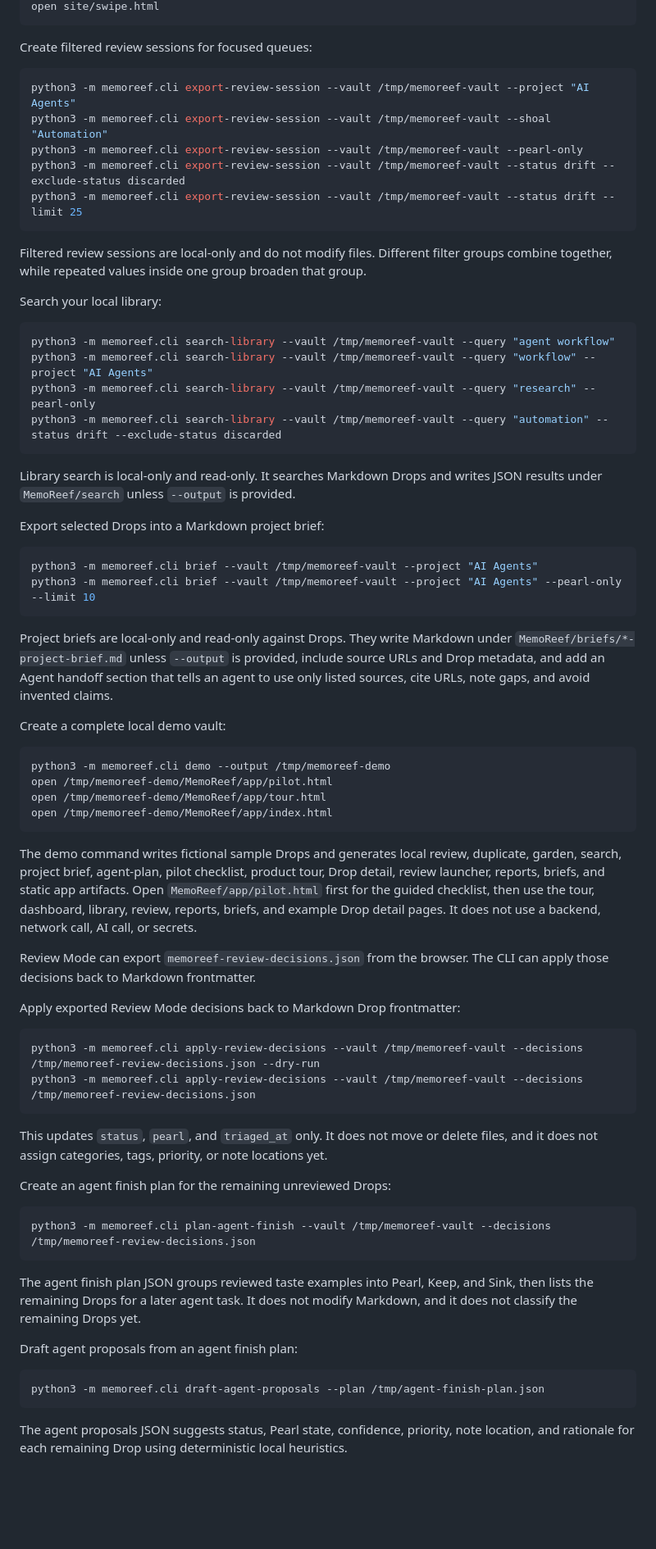
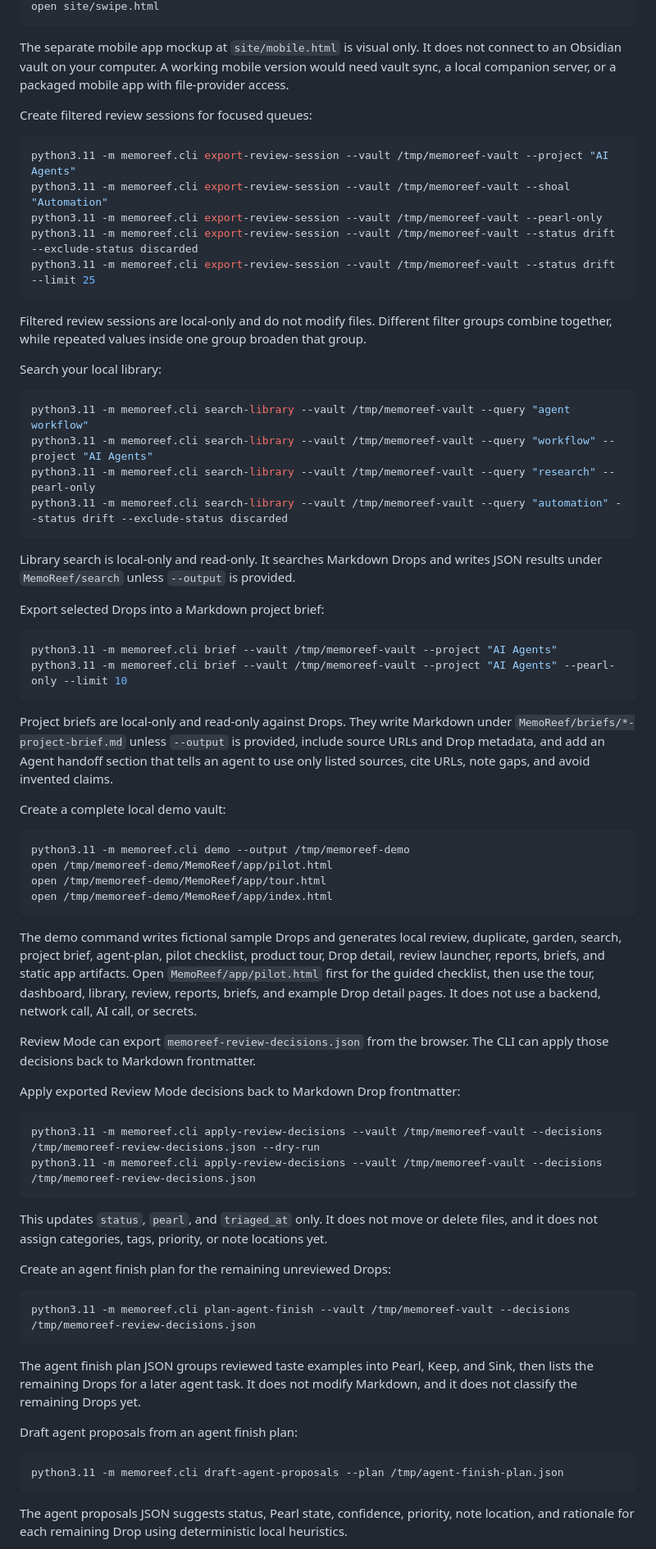
Before and after one commit to SonicSeeds/memoreef, a Markdown page: README.md, the part around the change printed below. Shown: that part at 82% size. GitHub-like rendering; blank space fills up the shorter version.

````diff
--- a/README.md
+++ b/README.md
@@ -223,14 +231,16 @@ python3 -m memoreef.cli export-review-session --vault /tmp/memoreef-vault
 open site/swipe.html
 ```
+
+The separate mobile app mockup at `site/mobile.html` is visual only. It does not connect to an Obsidian vault on your computer. A working mobile version would need vault sync, a local companion server, or a packaged mobile app with file-provider access.
 
 Create filtered review sessions for focused queues:
 
 ```bash
-python3 -m memoreef.cli export-review-session --vault /tmp/memoreef-vault --project "AI Agents"
-python3 -m memoreef.cli export-review-session --vault /tmp/memoreef-vault --shoal "Automation"
-python3 -m memoreef.cli export-review-session --vault /tmp/memoreef-vault --pearl-only
-python3 -m memoreef.cli export-review-session --vault /tmp/memoreef-vault --status drift --exclude-status discarded
-python3 -m memoreef.cli export-review-session --vault /tmp/memoreef-vault --status drift --limit 25
+python3.11 -m memoreef.cli export-review-session --vault /tmp/memoreef-vault --project "AI Agents"
+python3.11 -m memoreef.cli export-review-session --vault /tmp/memoreef-vault --shoal "Automation"
+python3.11 -m memoreef.cli export-review-session --vault /tmp/memoreef-vault --pearl-only
+python3.11 -m memoreef.cli export-review-session --vault /tmp/memoreef-vault --status drift --exclude-status discarded
+python3.11 -m memoreef.cli export-review-session --vault /tmp/memoreef-vault --status drift --limit 25
 ```
 
 Filtered review sessions are local-only and do not modify files. Different filter groups combine together, while repeated values inside one group broaden that group.
@@ -238,10 +248,10 @@ Filtered review sessions are local-only and do not modify files. Different filte
 Search your local library:
 
 ```bash
-python3 -m memoreef.cli search-library --vault /tmp/memoreef-vault --query "agent workflow"
-python3 -m memoreef.cli search-library --vault /tmp/memoreef-vault --query "workflow" --project "AI Agents"
-python3 -m memoreef.cli search-library --vault /tmp/memoreef-vault --query "research" --pearl-only
-python3 -m memoreef.cli search-library --vault /tmp/memoreef-vault --query "automation" --status drift --exclude-status discarded
+python3.11 -m memoreef.cli search-library --vault /tmp/memoreef-vault --query "agent workflow"
+python3.11 -m memoreef.cli search-library --vault /tmp/memoreef-vault --query "workflow" --project "AI Agents"
+python3.11 -m memoreef.cli search-library --vault /tmp/memoreef-vault --query "research" --pearl-only
+python3.11 -m memoreef.cli search-library --vault /tmp/memoreef-vault --query "automation" --status drift --exclude-status discarded
 ```
 
 Library search is local-only and read-only. It searches Markdown Drops and writes JSON results under `MemoReef/search` unless `--output` is provided.
@@ -249,8 +259,8 @@ Library search is local-only and read-only. It searches Markdown Drops and write
 Export selected Drops into a Markdown project brief:
 
 ```bash
-python3 -m memoreef.cli brief --vault /tmp/memoreef-vault --project "AI Agents"
-python3 -m memoreef.cli brief --vault /tmp/memoreef-vault --project "AI Agents" --pearl-only --limit 10
+python3.11 -m memoreef.cli brief --vault /tmp/memoreef-vault --project "AI Agents"
+python3.11 -m memoreef.cli brief --vault /tmp/memoreef-vault --project "AI Agents" --pearl-only --limit 10
 ```
 
 Project briefs are local-only and read-only against Drops. They write Markdown under `MemoReef/briefs/*-project-brief.md` unless `--output` is provided, include source URLs and Drop metadata, and add an Agent handoff section that tells an agent to use only listed sources, cite URLs, note gaps, and avoid invented claims.
@@ -258,7 +268,7 @@ Project briefs are local-only and read-only against Drops. They write Markdown u
 Create a complete local demo vault:
 
 ```bash
-python3 -m memoreef.cli demo --output /tmp/memoreef-demo
+python3.11 -m memoreef.cli demo --output /tmp/memoreef-demo
 open /tmp/memoreef-demo/MemoReef/app/pilot.html
 open /tmp/memoreef-demo/MemoReef/app/tour.html
 open /tmp/memoreef-demo/MemoReef/app/index.html
@@ -271,8 +281,8 @@ Review Mode can export `memoreef-review-decisions.json` from the browser. The CL
 Apply exported Review Mode decisions back to Markdown Drop frontmatter:
 
 ```bash
-python3 -m memoreef.cli apply-review-decisions --vault /tmp/memoreef-vault --decisions /tmp/memoreef-review-decisions.json --dry-run
-python3 -m memoreef.cli apply-review-decisions --vault /tmp/memoreef-vault --decisions /tmp/memoreef-review-decisions.json
+python3.11 -m memoreef.cli apply-review-decisions --vault /tmp/memoreef-vault --decisions /tmp/memoreef-review-decisions.json --dry-run
+python3.11 -m memoreef.cli apply-review-decisions --vault /tmp/memoreef-vault --decisions /tmp/memoreef-review-decisions.json
 ```
 
 This updates `status`, `pearl`, and `triaged_at` only. It does not move or delete files, and it does not assign categories, tags, priority, or note locations yet.
@@ -280,7 +290,7 @@ This updates `status`, `pearl`, and `triaged_at` only. It does not move or delet
 Create an agent finish plan for the remaining unreviewed Drops:
 
 ```bash
-python3 -m memoreef.cli plan-agent-finish --vault /tmp/memoreef-vault --decisions /tmp/memoreef-review-decisions.json
+python3.11 -m memoreef.cli plan-agent-finish --vault /tmp/memoreef-vault --decisions /tmp/memoreef-review-decisions.json
 ```
 
 The agent finish plan JSON groups reviewed taste examples into Pearl, Keep, and Sink, then lists the remaining Drops for a later agent task. It does not modify Markdown, and it does not classify the remaining Drops yet.
@@ -288,7 +298,7 @@ The agent finish plan JSON groups reviewed taste examples into Pearl, Keep, and
 Draft agent proposals from an agent finish plan:
 
 ```bash
-python3 -m memoreef.cli draft-agent-proposals --plan /tmp/agent-finish-plan.json
+python3.11 -m memoreef.cli draft-agent-proposals --plan /tmp/agent-finish-plan.json
 ```
 
 The agent proposals JSON suggests status, Pearl state, confidence, priority, note location, and rationale for each remaining Drop using deterministic local heuristics.
````
Also changed, not shown: other parts of README.md (+33 -25 lines), docs/screenshots/review-mode-swipe.png, 1 other file.
